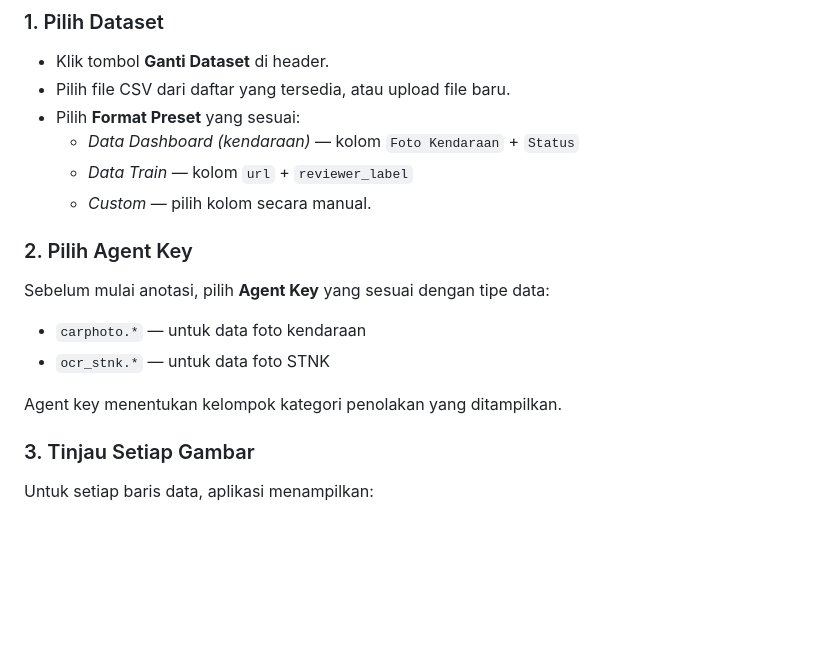
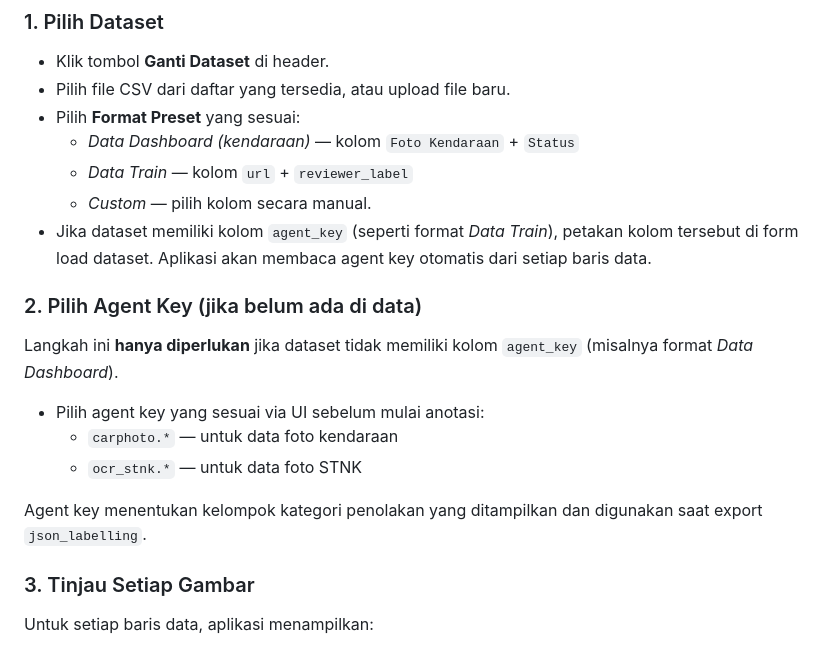
Before and after one commit to msyafach/aplikasi-kurasi-ai-agent-subtep, a Markdown page: README.md, the part around the change. GitHub-like rendering; blank space fills up the shorter version.

Commit message:
feat: update readme.md

```diff
--- a/README.md
+++ b/README.md
@@ -55,15 +55,17 @@ Buka browser ke `http://127.0.0.1:5000`.
   - *Data Dashboard (kendaraan)* — kolom `Foto Kendaraan` + `Status`
   - *Data Train* — kolom `url` + `reviewer_label`
   - *Custom* — pilih kolom secara manual.
+- Jika dataset memiliki kolom `agent_key` (seperti format *Data Train*), petakan kolom tersebut di form load dataset. Aplikasi akan membaca agent key otomatis dari setiap baris data.
 
-### 2. Pilih Agent Key
+### 2. Pilih Agent Key (jika belum ada di data)
 
-Sebelum mulai anotasi, pilih **Agent Key** yang sesuai dengan tipe data:
+Langkah ini **hanya diperlukan** jika dataset tidak memiliki kolom `agent_key` (misalnya format *Data Dashboard*).
 
-- `carphoto.*` — untuk data foto kendaraan
-- `ocr_stnk.*` — untuk data foto STNK
+- Pilih agent key yang sesuai via UI sebelum mulai anotasi:
+  - `carphoto.*` — untuk data foto kendaraan
+  - `ocr_stnk.*` — untuk data foto STNK
 
-Agent key menentukan kelompok kategori penolakan yang ditampilkan.
+Agent key menentukan kelompok kategori penolakan yang ditampilkan dan digunakan saat export `json_labelling`.
 
 ### 3. Tinjau Setiap Gambar
 
```
